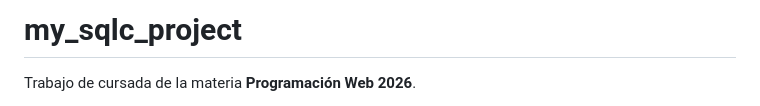
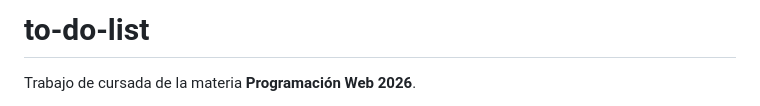
Before and after one commit to unusedusernameuser/Trabajo-Cursada, a Markdown page: README.md, the part around the change. GitHub-like rendering.

```diff
--- a/README.md
+++ b/README.md
@@ -1,4 +1,4 @@
-# my_sqlc_project
+# to-do-list
 
 Trabajo de cursada de la materia **Programación Web 2026**.
 
```
